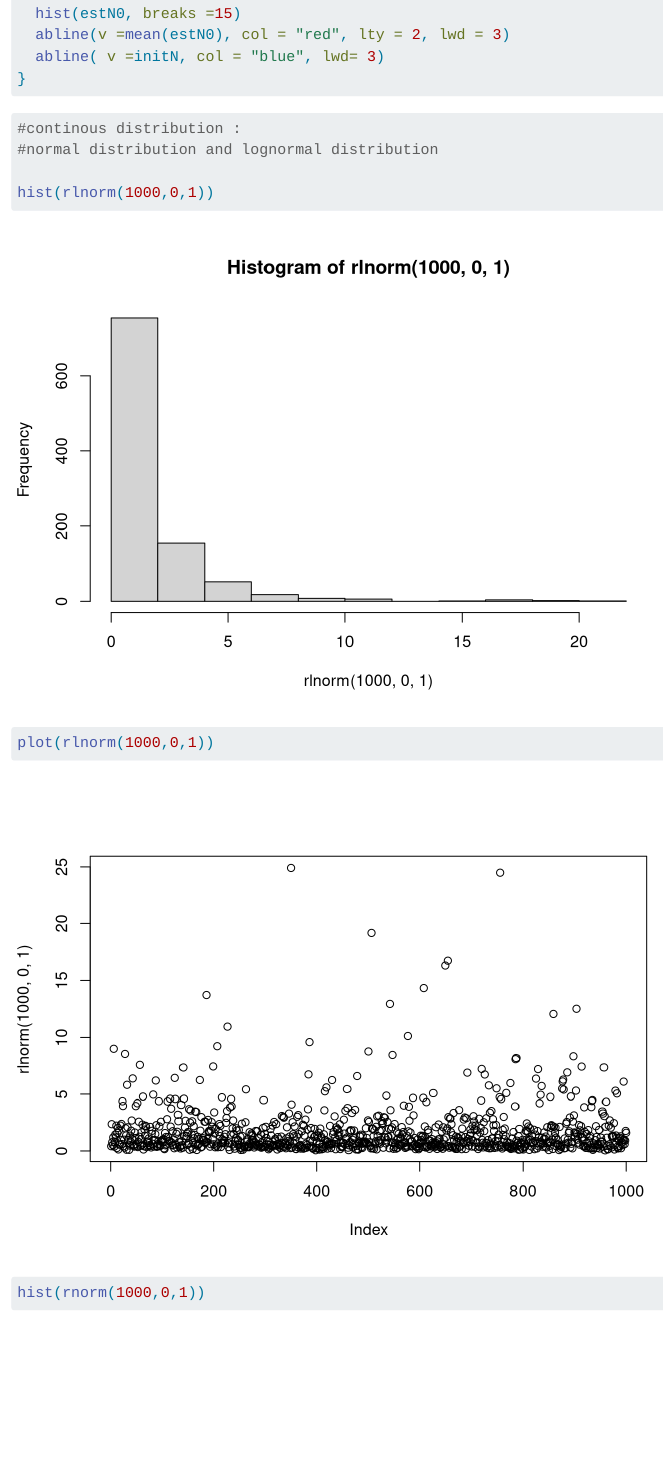
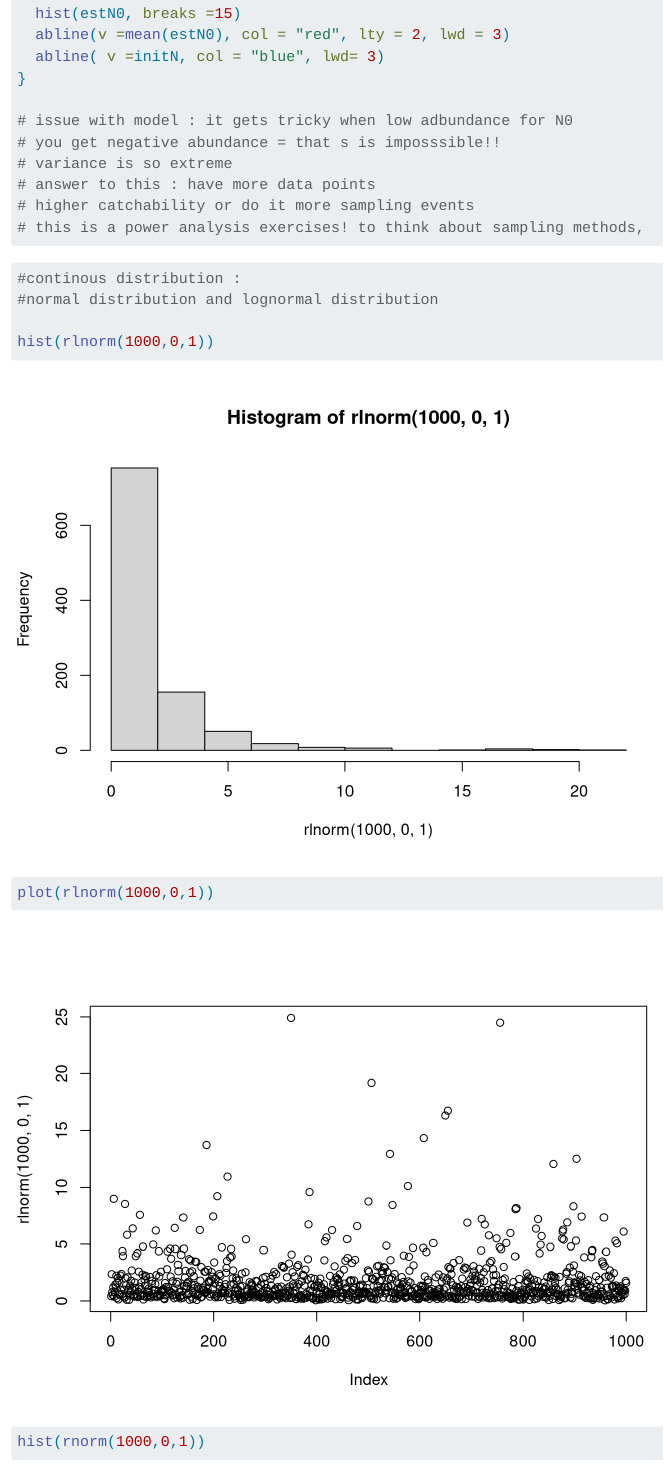
Before and after one commit to saratrem/rem668, a Quarto document (lectures/05-feb01.qmd): the page in a window 1100 px wide, from 4120 px down. Rendered offline with R 4.5, knitr and Pandoc in place of Quarto, with nearby package versions; drawn as R Markdown's standard HTML page in place of the format the file asks for; code that draws random numbers runs with fixed seeds of ours; some code elsewhere in the file could not run offline; long lines of code are wrapped.

Commit message:
lecture week 6

````diff
--- a/lectures/05-feb01.qmd
+++ b/lectures/05-feb01.qmd
@@ -162,7 +162,12 @@ estDep <- function(nrep = 100, numDep =3, meanE = 5, startseed= 999, doPlot = FA
   abline( v =initN, col = "blue", lwd= 3)
 }
 
-
+# issue with model : it gets tricky when low adbundance for N0
+# you get negative abundance = that s is imposssible!!
+# variance is so extreme
+# answer to this : have more data points
+# higher catchability or do it more sampling events
+# this is a power analysis exercises! to think about sampling methods,
 ```
 
 
````
Also changed, not shown: lectures/06-feb06.qmd (added, +7 -0 lines).
